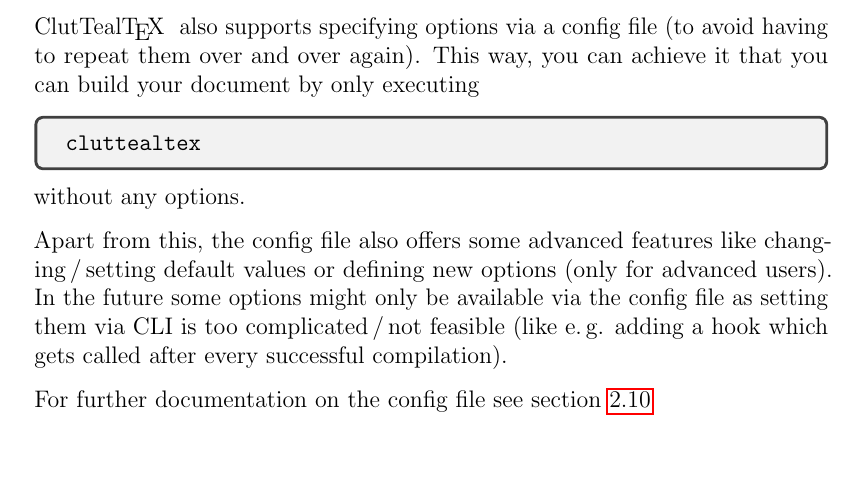
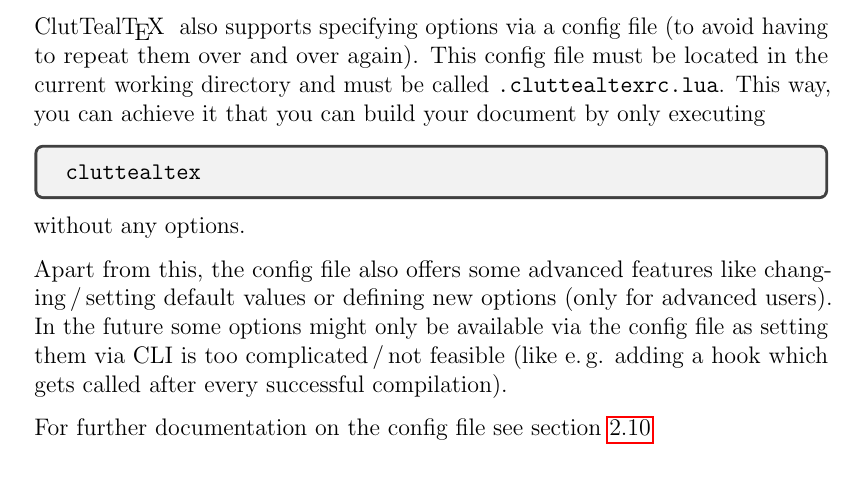
Before and after one commit to atticus-sullivan/cluttealtex, a LaTeX document (doc/cluttealtex.tex): part of page 5 of 24, cut so that both start at the same text, the shorter picture padded with empty space. Compiled offline with pdfLaTeX.

Commit message:
add note on how config file must be named

```diff
--- a/doc/cluttealtex.tex
+++ b/doc/cluttealtex.tex
@@ -218,6 +218,7 @@ The general usage is as follows:
 I encourage you to also read \cref{sec:output-dir} for a discussion on where *\TeX is executed (there are two options both with pros and cons).
 
 \CluttealTeX also supports specifying options via a config file (to avoid having to repeat them over and over again).
+This config file must be located in the current working directory and must be called \texttt{.cluttealtexrc.lua}.
 This way, you can achieve it that you can build your document by only executing
 \begin{boxcmd}
 	cluttealtex
```
